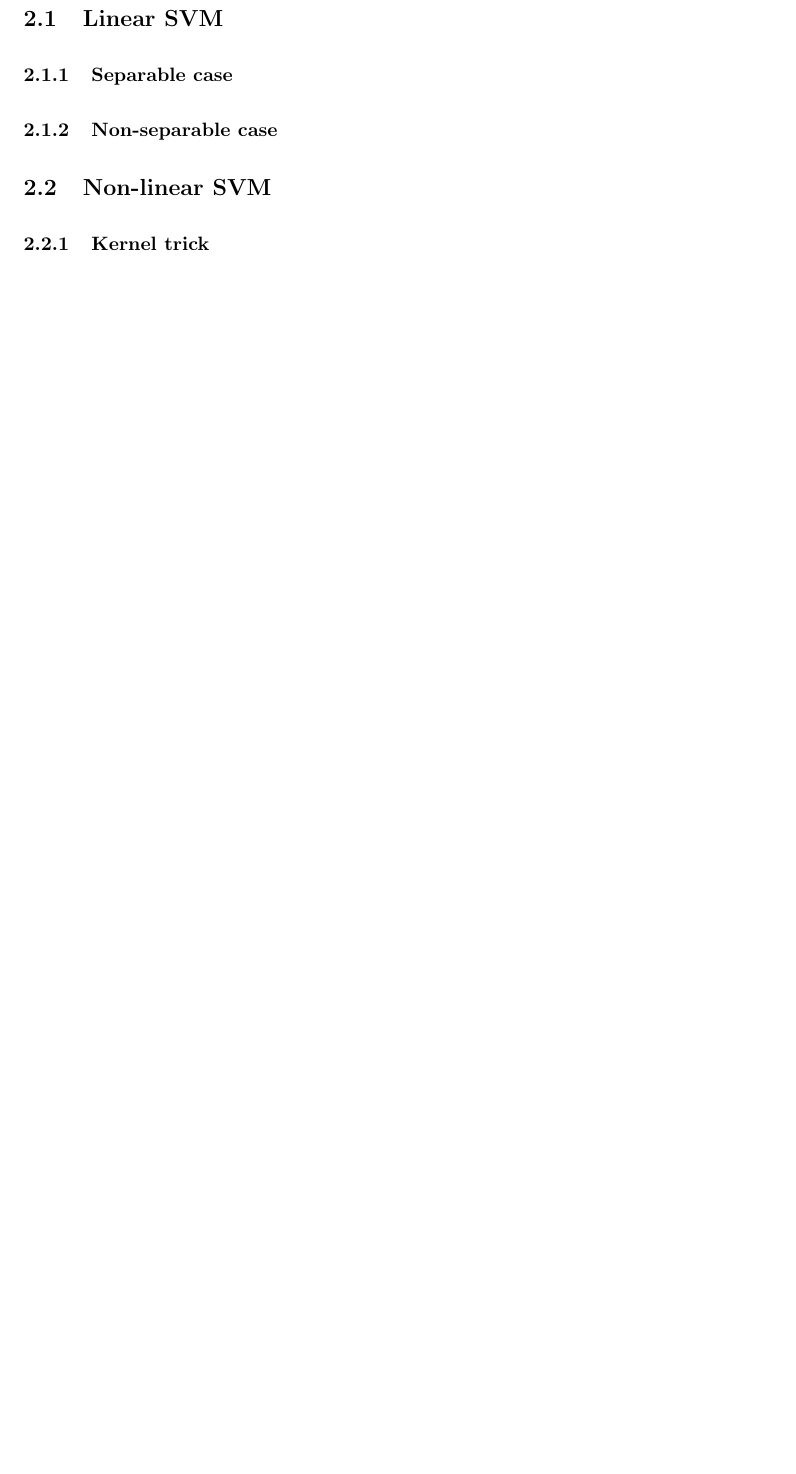
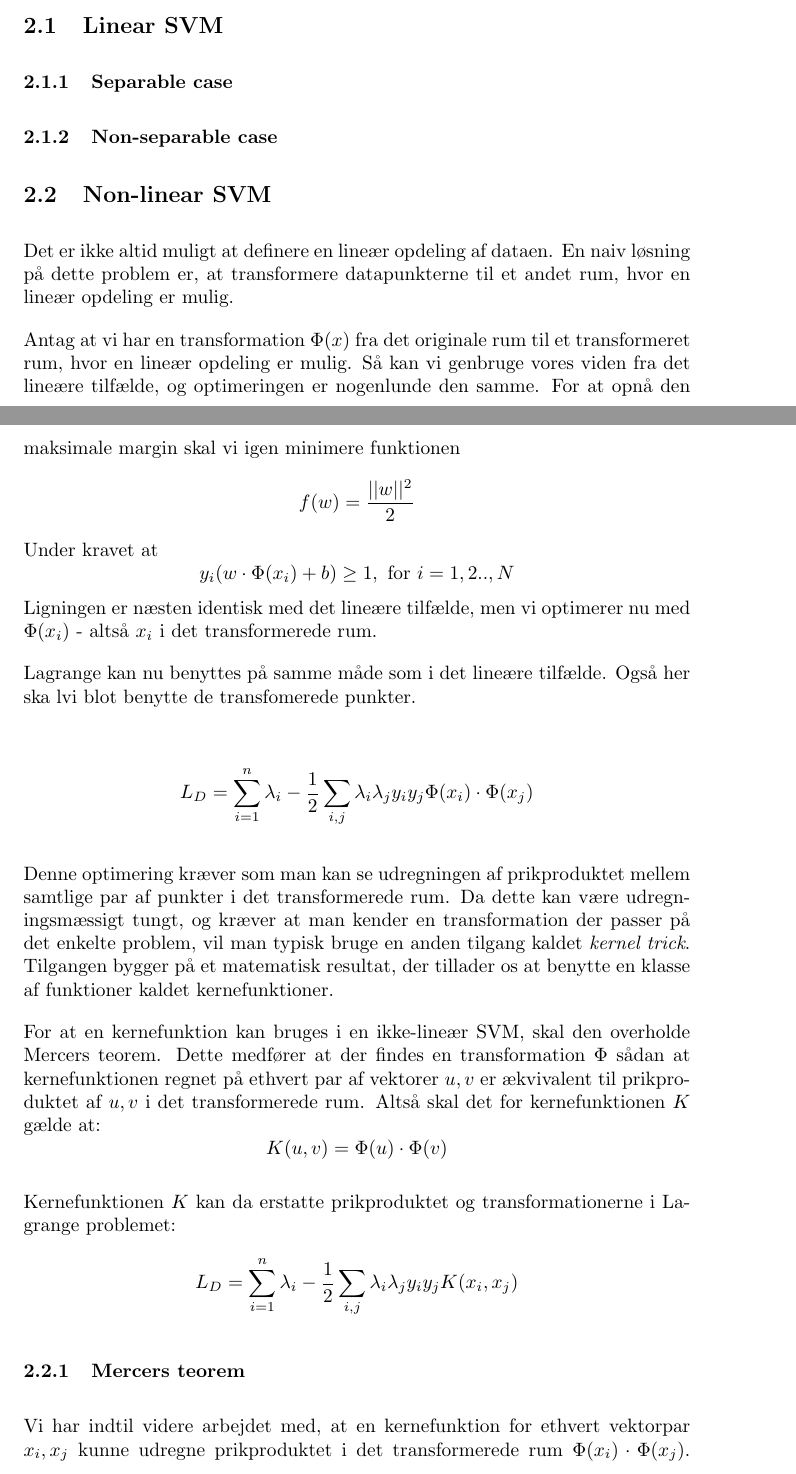
Before and after one commit to RuneKokNielsen/mad, a LaTeX document (rapport.tex): part of page 9 of 9 before the commit and two parts of pages 10 and 11 of 12 after it, the two joined at a grey line, cut so that both start at the same text, the shorter picture padded with empty space. Compiled offline with pdfLaTeX.

Commit message:
Introduktion til SVM, begyndt på ikke-lineær tilfælde

```diff
--- a/rapport.tex
+++ b/rapport.tex
@@ -295,6 +310,30 @@ En SMV træningsalgoritme er en type klassifikationsteknik til binær klassifika
 \subsubsection{Non-separable case}
 
 \subsection{Non-linear SVM}
-\subsubsection{Kernel trick}
+Det er ikke altid muligt at definere en lineær opdeling af dataen. En naiv løsning på dette problem er, at transformere datapunkterne til et andet rum, hvor en lineær opdeling er mulig.
 
+Antag at vi har en transformation $\Phi(x)$ fra det originale rum til et transformeret rum, hvor en lineær opdeling er mulig. Så kan vi genbruge vores viden fra det lineære tilfælde, og optimeringen er nogenlunde den samme. For at opnå den maksimale margin skal vi igen minimere funktionen
+$$f(w)=\frac{||w||^2}{2}$$
+Under kravet at
+$$y_i(w\cdot\Phi(x_i)+b)\geq 1,\text{ for }i=1,2..,N$$
+Ligningen er næsten identisk med det lineære tilfælde, men vi optimerer nu med $\Phi(x_i)$ - altså $x_i$ i det transformerede rum.
 
+Lagrange kan nu benyttes på samme måde som i det lineære tilfælde. Også her ska lvi blot benytte de transfomerede punkter.
+
+\begin{align*}
+L_D&=\sum_{i=1}^{n}\lambda_i-\frac{1}{2}\sum_{i,j}\lambda_i\lambda_j y_iy_j\Phi(x_i)\cdot\Phi(x_j)
+\end{align*}
+
+Denne optimering kræver som man kan se udregningen af prikproduktet mellem samtlige par af punkter i det transformerede rum. Da dette kan være udregningsmæssigt tungt, og kræver at man kender en transformation der passer på det enkelte problem, vil man typisk bruge en anden tilgang kaldet \textit{kernel trick}. Tilgangen bygger på et matematisk resultat, der tillader os at benytte en klasse af funktioner kaldet kernefunktioner.
+
+For at en kernefunktion kan bruges i en ikke-lineær SVM, skal den overholde Mercers teorem. Dette medfører at der findes en transformation $\Phi$ sådan at kernefunktionen regnet på ethvert par af vektorer $u,v$ er ækvivalent til prikproduktet af $u,v$ i det transformerede rum. Altså skal det for kernefunktionen $K$ gælde at:
+$$K(u,v)=\Phi(u)\cdot\Phi(v)$$
+
+Kernefunktionen $K$ kan da erstatte prikproduktet og transformationerne i Lagrange problemet:
+\begin{align*}
+L_D&=\sum_{i=1}^{n}\lambda_i-\frac{1}{2}\sum_{i,j}\lambda_i\lambda_j y_iy_jK(x_i,x_j)
+\end{align*}
+
+\subsubsection{Mercers teorem}
+Vi har indtil videre arbejdet med, at en kernefunktion for ethvert vektorpar $x_i,x_j$ kunne udregne prikproduktet i det transformerede rum $\Phi(x_i)\cdot\Phi(x_j)$. Lad $X=\{x_1..x_n\}$ være en mængde af vektorer. Så skal $K$ kunne udregne felterne i gram matricen $G$
+\begin{align*}
```
Also changed, not shown: images/maximal_margin_hyperplane_1.png (added), images/maximal_margin_hyperplane_2.png (added), rapport.tex (24 more changed lines).
